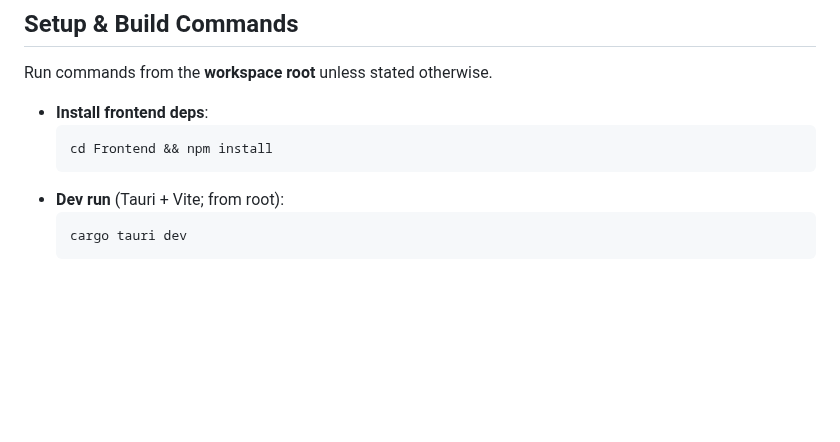
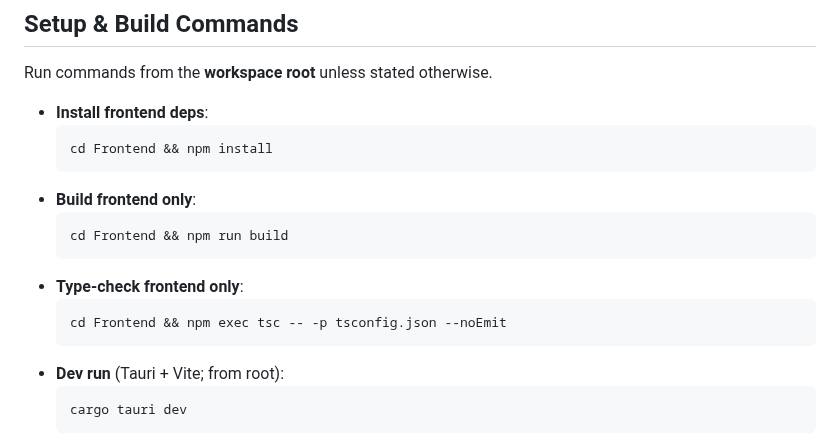
Before and after one commit to Jordonbc/OpenVCS, a Markdown page: AGENTS.md, the part around the change. GitHub-like rendering; blank space fills up the shorter version.

````diff
--- a/AGENTS.md
+++ b/AGENTS.md
@@ -43,6 +43,14 @@ Run commands from the **workspace root** unless stated otherwise.
 - **Install frontend deps**:
   ```bash
   cd Frontend && npm install
+  ```
+- **Build frontend only**:
+  ```bash
+  cd Frontend && npm run build
+  ```
+- **Type-check frontend only**:
+  ```bash
+  cd Frontend && npm exec tsc -- -p tsconfig.json --noEmit
   ```
 - **Dev run** (Tauri + Vite; from root):
   ```bash
````
